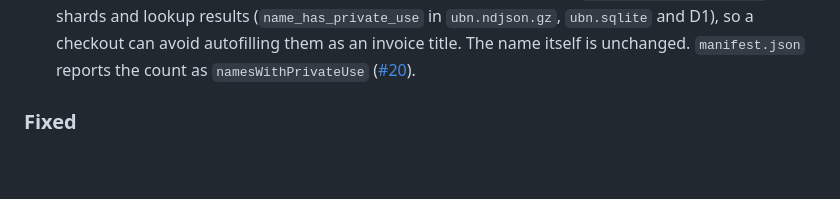
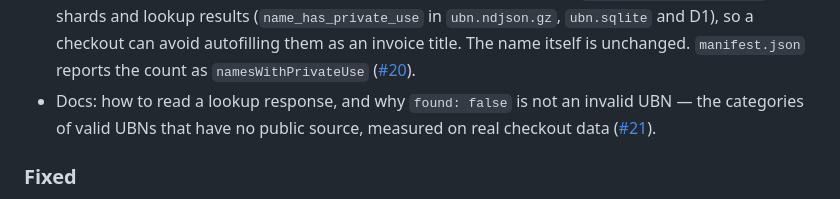
Before and after one commit to paid-tw/tw-ubn, a Markdown page: CHANGELOG.md, the part around the change. Rendered like a GitHub page; blank space fills up the shorter version.

Commit message:
docs(changelog): note the not-found documentation (#8)

```diff
--- a/CHANGELOG.md
+++ b/CHANGELOG.md
@@ -37,6 +37,9 @@ ship when merged to `main`.
   checkout can avoid autofilling them as an invoice title. The name itself is
   unchanged. `manifest.json` reports the count as `namesWithPrivateUse`
   ([#20](https://github.com/paid-tw/tw-ubn/pull/20)).
+- Docs: how to read a lookup response, and why `found: false` is not an invalid
+  UBN — the categories of valid UBNs that have no public source, measured on real
+  checkout data ([#21](https://github.com/paid-tw/tw-ubn/pull/21)).
 
 ### Fixed
 
```
